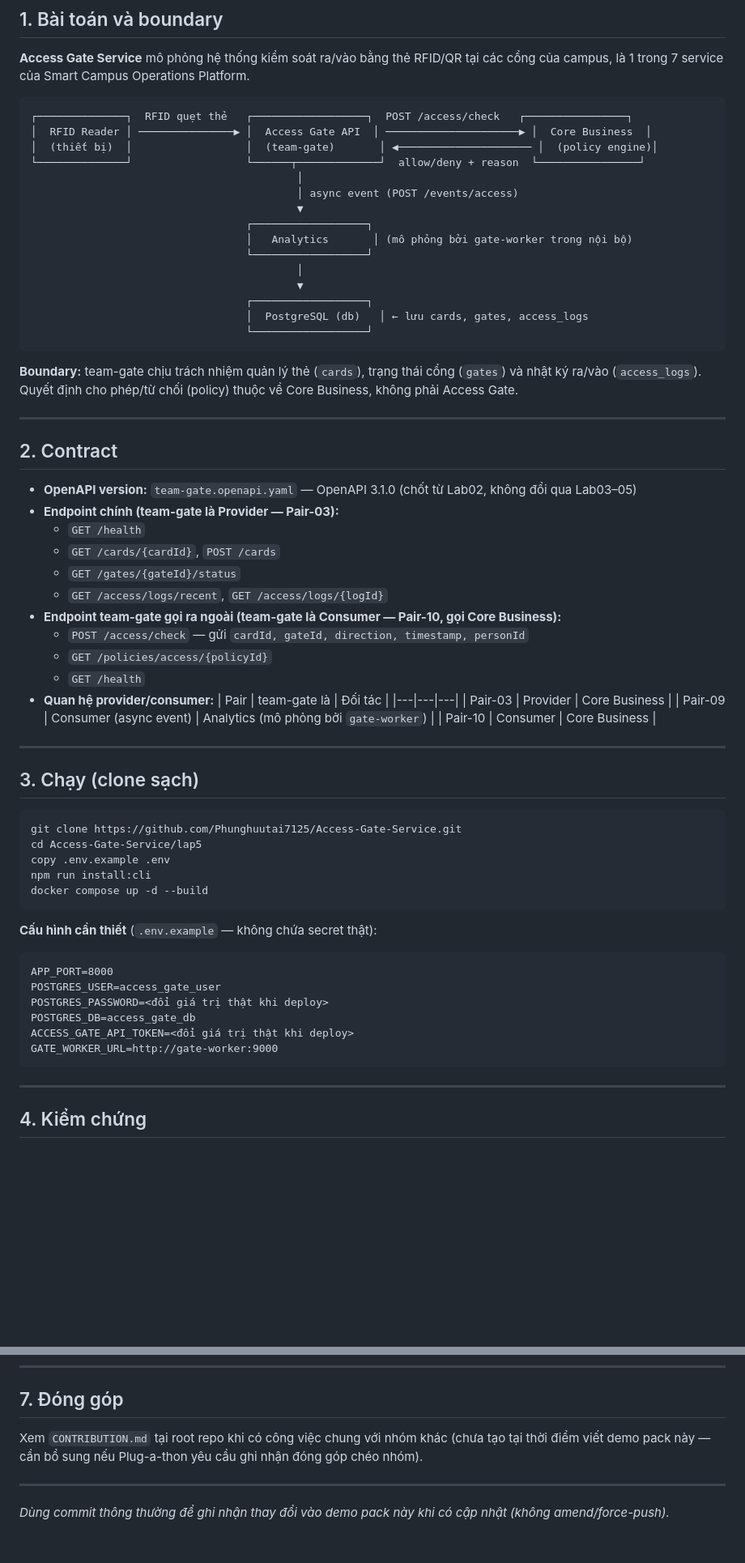
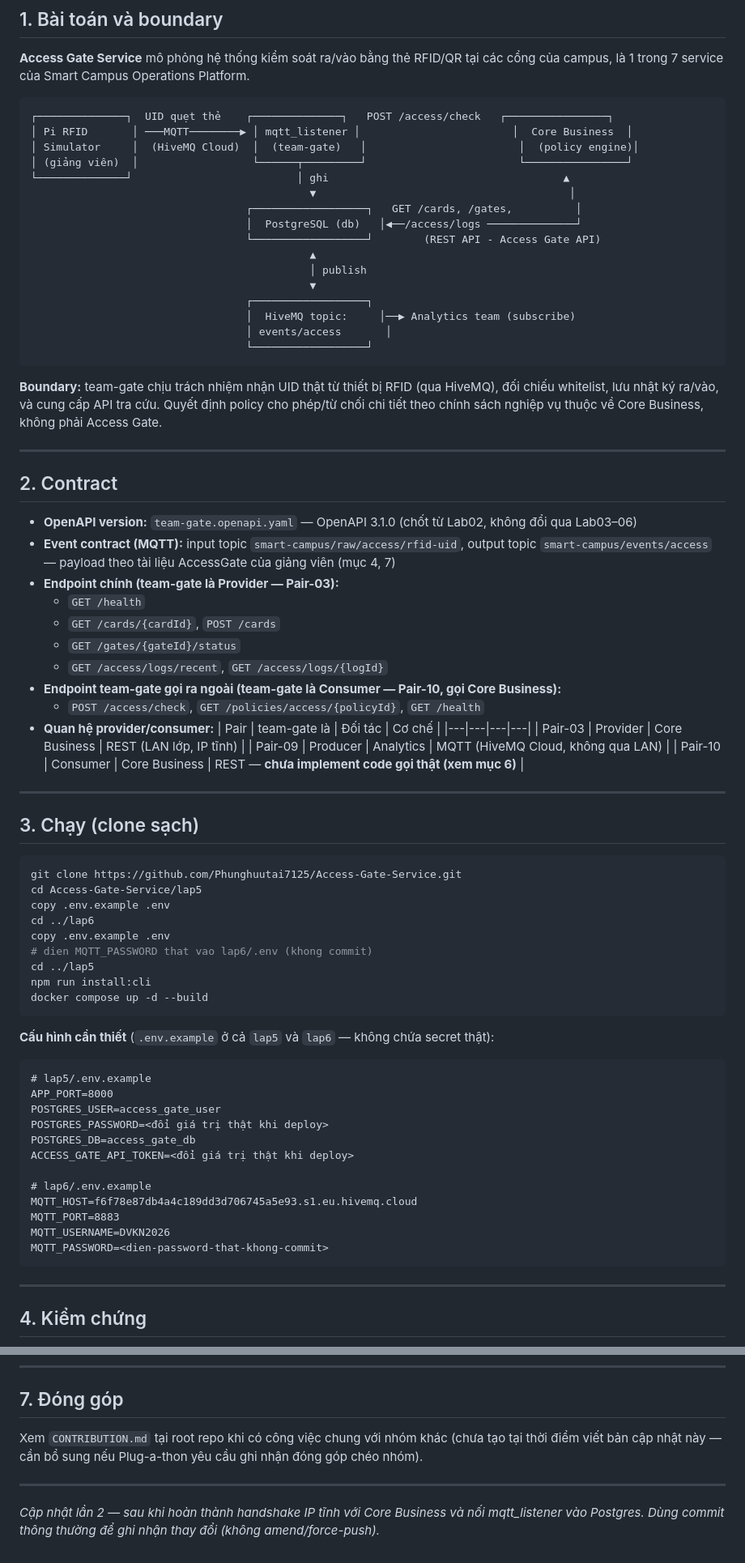
Before and after one commit to Phunghuutai7125/Access-Gate-Service, a Markdown page: demo/demo_README.md, 2 parts joined by grey strips. Shown at 81% size. GitHub-like rendering; blank space fills up the shorter version.

Commit message:
Cap nhat demo pack: ket qua handshake Pair-03/09, end-to-end MQTT-DB-REST that

````diff
--- a/demo/demo_README.md
+++ b/demo/demo_README.md
@@ -9,45 +9,45 @@ Chuẩn bị theo `DemoPack.md` (FIT4110_Student_Kit / 05_Assessment) — Plug-a
 **Access Gate Service** mô phỏng hệ thống kiểm soát ra/vào bằng thẻ RFID/QR tại các cổng của campus, là 1 trong 7 service của Smart Campus Operations Platform.
 
 ```
-┌──────────────┐  RFID quẹt thẻ   ┌──────────────────┐  POST /access/check   ┌────────────────┐
-│  RFID Reader │ ───────────────▶ │  Access Gate API  │ ─────────────────────▶ │  Core Business  │
-│  (thiết bị)  │                  │  (team-gate)       │ ◀───────────────────── │  (policy engine)│
-└──────────────┘                  └──────┬─────────────┘  allow/deny + reason  └────────────────┘
-                                          │
-                                          │ async event (POST /events/access)
-                                          ▼
+┌──────────────┐  UID quẹt thẻ    ┌──────────────┐   POST /access/check   ┌────────────────┐
+│ Pi RFID       │ ───MQTT────────▶ │ mqtt_listener │                        │  Core Business  │
+│ Simulator     │  (HiveMQ Cloud)  │  (team-gate)   │                        │  (policy engine)│
+│ (giảng viên)  │                  └──────┬─────────┘                        └────────────────┘
+└──────────────┘                          │ ghi                                     ▲
+                                            ▼                                        │
+                                  ┌──────────────────┐   GET /cards, /gates,          │
+                                  │  PostgreSQL (db)   │◀──/access/logs ──────────────┘
+                                  └──────────────────┘        (REST API - Access Gate API)
+                                            ▲
+                                            │ publish
+                                            ▼
                                   ┌──────────────────┐
-                                  │   Analytics       │ (mô phỏng bởi gate-worker trong nội bộ)
-                                  └──────────────────┘
-                                          │
-                                          ▼
-                                  ┌──────────────────┐
-                                  │  PostgreSQL (db)   │ ← lưu cards, gates, access_logs
+                                  │  HiveMQ topic:     │──▶ Analytics team (subscribe)
+                                  │ events/access       │
                                   └──────────────────┘
 ```
 
-**Boundary:** team-gate chịu trách nhiệm quản lý thẻ (`cards`), trạng thái cổng (`gates`) và nhật ký ra/vào (`access_logs`). Quyết định cho phép/từ chối (policy) thuộc về Core Business, không phải Access Gate.
+**Boundary:** team-gate chịu trách nhiệm nhận UID thật từ thiết bị RFID (qua HiveMQ), đối chiếu whitelist, lưu nhật ký ra/vào, và cung cấp API tra cứu. Quyết định policy cho phép/từ chối chi tiết theo chính sách nghiệp vụ thuộc về Core Business, không phải Access Gate.
 
 ---
 
 ## 2. Contract
 
-- **OpenAPI version:** `team-gate.openapi.yaml` — OpenAPI 3.1.0 (chốt từ Lab02, không đổi qua Lab03–05)
+- **OpenAPI version:** `team-gate.openapi.yaml` — OpenAPI 3.1.0 (chốt từ Lab02, không đổi qua Lab03–06)
+- **Event contract (MQTT):** input topic `smart-campus/raw/access/rfid-uid`, output topic `smart-campus/events/access` — payload theo tài liệu AccessGate của giảng viên (mục 4, 7)
 - **Endpoint chính (team-gate là Provider — Pair-03):**
   - `GET /health`
   - `GET /cards/{cardId}`, `POST /cards`
   - `GET /gates/{gateId}/status`
   - `GET /access/logs/recent`, `GET /access/logs/{logId}`
 - **Endpoint team-gate gọi ra ngoài (team-gate là Consumer — Pair-10, gọi Core Business):**
-  - `POST /access/check` — gửi `cardId, gateId, direction, timestamp, personId`
-  - `GET /policies/access/{policyId}`
-  - `GET /health`
+  - `POST /access/check`, `GET /policies/access/{policyId}`, `GET /health`
 - **Quan hệ provider/consumer:**
-  | Pair | team-gate là | Đối tác |
-  |---|---|---|
-  | Pair-03 | Provider | Core Business |
-  | Pair-09 | Consumer (async event) | Analytics (mô phỏng bởi `gate-worker`) |
-  | Pair-10 | Consumer | Core Business |
+  | Pair | team-gate là | Đối tác | Cơ chế |
+  |---|---|---|---|
+  | Pair-03 | Provider | Core Business | REST (LAN lớp, IP tĩnh) |
+  | Pair-09 | Producer | Analytics | MQTT (HiveMQ Cloud, không qua LAN) |
+  | Pair-10 | Consumer | Core Business | REST — **chưa implement code gọi thật (xem mục 6)** |
 
 ---
 
@@ -57,18 +57,28 @@ Chuẩn bị theo `DemoPack.md` (FIT4110_Student_Kit / 05_Assessment) — Plug-a
 git clone https://github.com/Phunghuutai7125/Access-Gate-Service.git
 cd Access-Gate-Service/lap5
 copy .env.example .env
+cd ../lap6
+copy .env.example .env
+# dien MQTT_PASSWORD that vao lap6/.env (khong commit)
+cd ../lap5
 npm run install:cli
 docker compose up -d --build
 ```
 
-**Cấu hình cần thiết** (`.env.example` — không chứa secret thật):
+**Cấu hình cần thiết** (`.env.example` ở cả `lap5` và `lap6` — không chứa secret thật):
 ```
+# lap5/.env.example
 APP_PORT=8000
 POSTGRES_USER=access_gate_user
 POSTGRES_PASSWORD=<đổi giá trị thật khi deploy>
 POSTGRES_DB=access_gate_db
 ACCESS_GATE_API_TOKEN=<đổi giá trị thật khi deploy>
-GATE_WORKER_URL=http://gate-worker:9000
+
+# lap6/.env.example
+MQTT_HOST=f6f78e87db4a4c189dd3d706745a5e93.s1.eu.hivemq.cloud
+MQTT_PORT=8883
+MQTT_USERNAME=DVKN2026
+MQTT_PASSWORD=<dien-password-that-khong-commit>
 ```
 
 ---
@@ -119,8 +147,8 @@ Network nội bộ: `team-internal` (đã verify: `api` gọi `gate-worker` qua
 
 ## 7. Đóng góp
 
-Xem `CONTRIBUTION.md` tại root repo khi có công việc chung với nhóm khác (chưa tạo tại thời điểm viết demo pack này — cần bổ sung nếu Plug-a-thon yêu cầu ghi nhận đóng góp chéo nhóm).
+Xem `CONTRIBUTION.md` tại root repo khi có công việc chung với nhóm khác (chưa tạo tại thời điểm viết bản cập nhật này — cần bổ sung nếu Plug-a-thon yêu cầu ghi nhận đóng góp chéo nhóm).
 
 ---
 
-*Dùng commit thông thường để ghi nhận thay đổi vào demo pack này khi có cập nhật (không amend/force-push).*
+*Cập nhật lần 2 — sau khi hoàn thành handshake IP tĩnh với Core Business và nối mqtt_listener vào Postgres. Dùng commit thông thường để ghi nhận thay đổi (không amend/force-push).*
````
Also changed, not shown: other parts of demo/demo_README.md (+34 -16 lines).
